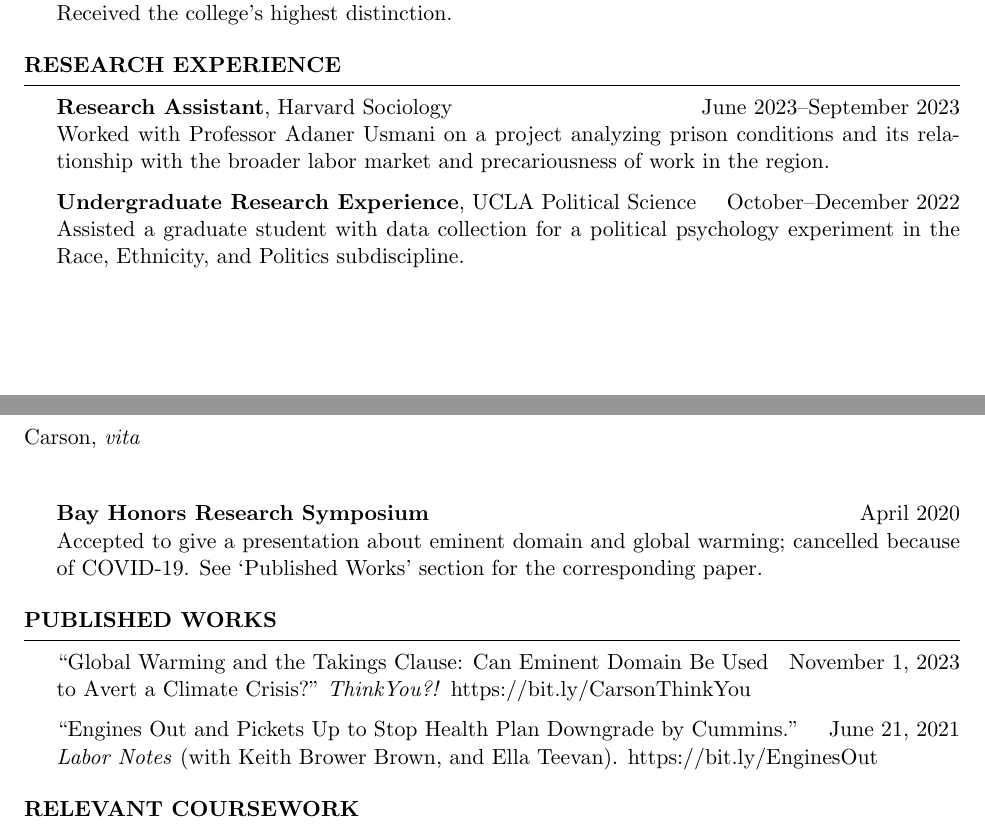
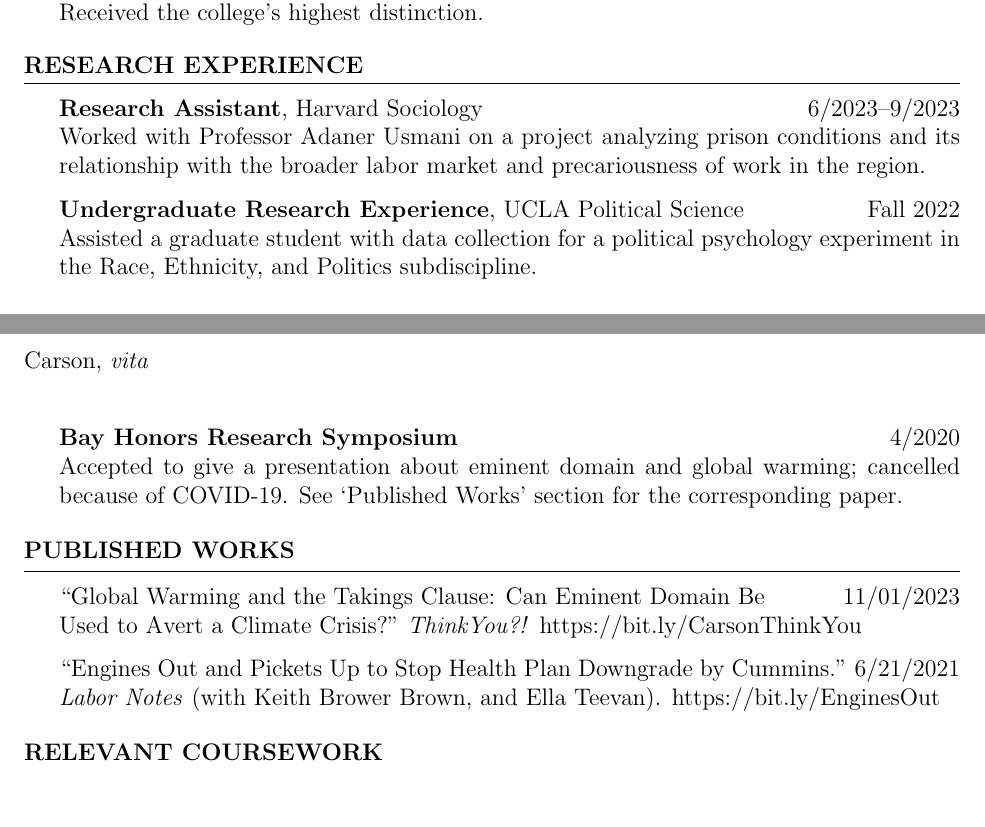
Before and after one commit to matthewacarson/matt_carson_cv, a LaTeX CV (matt_carson_cv.tex): two parts of pages 1 and 2 of 2, joined at a grey line, cut so that both start at the same text, the shorter picture padded with empty space. Compiled offline with pdfLaTeX.

Commit message:
Texmaker

```diff
--- a/matt_carson_cv.tex
+++ b/matt_carson_cv.tex
@@ -22,7 +22,7 @@
 %----------------------------------------------------------------------------------------
 \documentclass[
 %	a4paper, % Uncomment for A4 paper size (default is US letter)
-	11pt, % Default font size, can use 10pt, 11pt or 12pt
+	12pt, % Default font size, can use 10pt, 11pt or 12pt
 %	legalpaper,
 %	draft
 ]{resume} % Use the resume class
@@ -159,13 +159,13 @@ Received the college’s highest distinction.
 %\textbf{Departmental Honors Program in Political Science} \hfill March 2024\\
 %“The Policing of the `Reserve Army': Economic Inequality and Police Killings"
 
-\textbf{Research Assistant}, Harvard Sociology\hfill June 2023--September 2023\\
+\textbf{Research Assistant}, Harvard Sociology\hfill 6/2023--9/2023\\
 Worked with Professor Adaner Usmani on a project analyzing prison conditions and its relationship with the broader labor market and precariousness of work in the region.
 
-\textbf{Undergraduate Research Experience}, UCLA Political Science\hfill October--December 2022\\
+\textbf{Undergraduate Research Experience}, UCLA Political Science\hfill Fall 2022\\
 Assisted a graduate student with data collection for a political psychology experiment in the Race, Ethnicity, and Politics subdiscipline.
 
-\href{https://bayhonors.org/}{\textbf{Bay Honors Research Symposium}} \hfill April 2020\\
+\href{https://bayhonors.org/}{\textbf{Bay Honors Research Symposium}} \hfill 4/2020\\
 Accepted to give a presentation about eminent domain and global warming; cancelled because
 of COVID-19. See ‘Published Works’ section for the corresponding paper.
 
@@ -176,10 +176,10 @@ of COVID-19. See ‘Published Works’ section for the corresponding paper.
 %----------------------------------------------------------------------------------------
 \begin{samepage}
 \begin{rSection}{Published Works}
-“Global Warming and the Takings Clause: Can Eminent Domain Be Used\hfill November 1, 2023 \\
-to Avert a Climate Crisis?” \textit{ThinkYou?!} https://bit.ly/CarsonThinkYou
+“Global Warming and the Takings Clause: Can Eminent Domain Be\hfill 11/01/2023 \\
+Used to Avert a Climate Crisis?” \textit{ThinkYou?!} https://bit.ly/CarsonThinkYou
 
-“Engines Out and Pickets Up to Stop Health Plan Downgrade by Cummins.” \hfill June 21, 2021 \\
+“Engines Out and Pickets Up to Stop Health Plan Downgrade by Cummins.” \hfill 6/21/2021 \\
 \textit{Labor Notes} (with Keith Brower Brown, and Ella Teevan). https://bit.ly/EnginesOut
 
 \end{rSection}
```
Also changed, not shown: matt_carson_cv.pdf.
